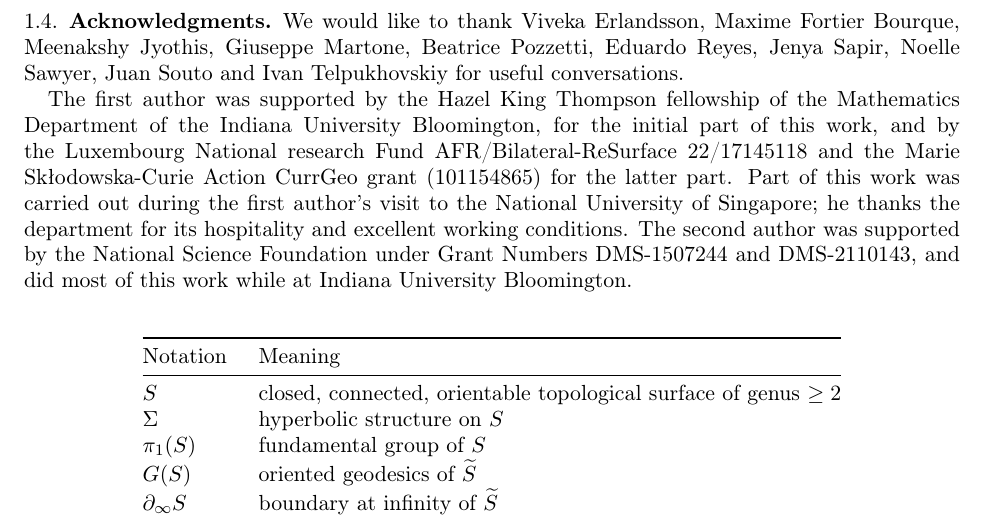
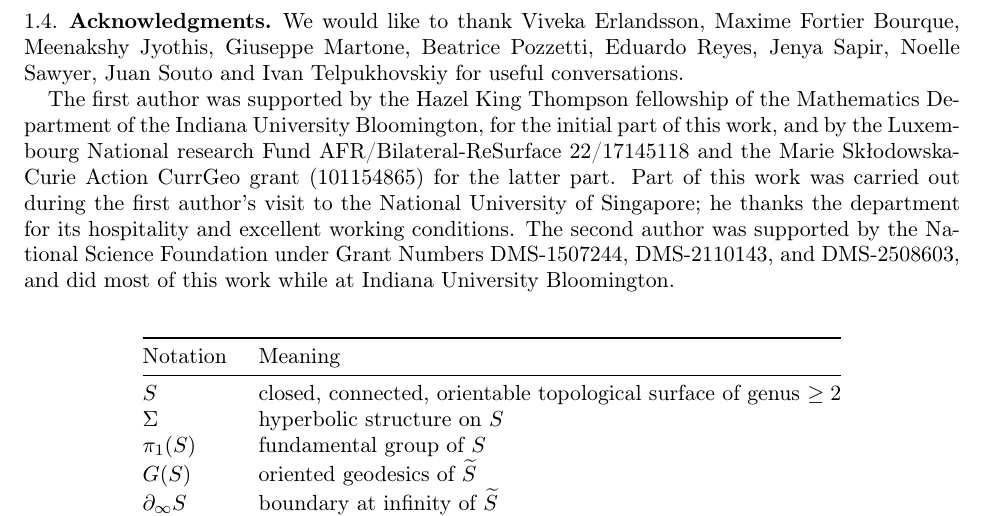
Before and after one commit to dpthurst/Currents-and-intersections, a LaTeX paper (Intersections.tex, which reads intro.tex): part of page 6 of 95, cut so that both start at the same text. Compiled offline with pdfLaTeX.

Commit message:
NSF grant

```diff
--- a/intro.tex
+++ b/intro.tex
@@ -420,7 +420,7 @@ Part of this work was carried out during the first author’s visit to
 the National University of Singapore; he thanks the department for its
 hospitality and excellent working conditions. The second author was
 supported by the National Science
-Foundation under Grant Numbers DMS-1507244 and DMS-2110143, and did
+Foundation under Grant Numbers DMS-1507244, DMS-2110143, and DMS-2508603, and did
 most of this work while at Indiana University Bloomington.
 
 \subsection{Organization}
```
